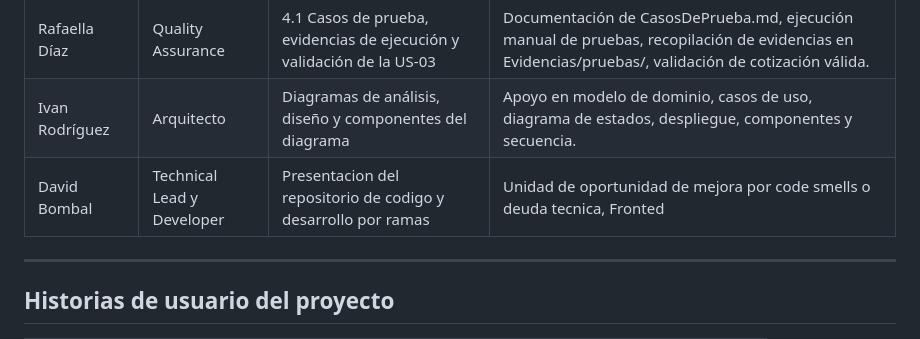
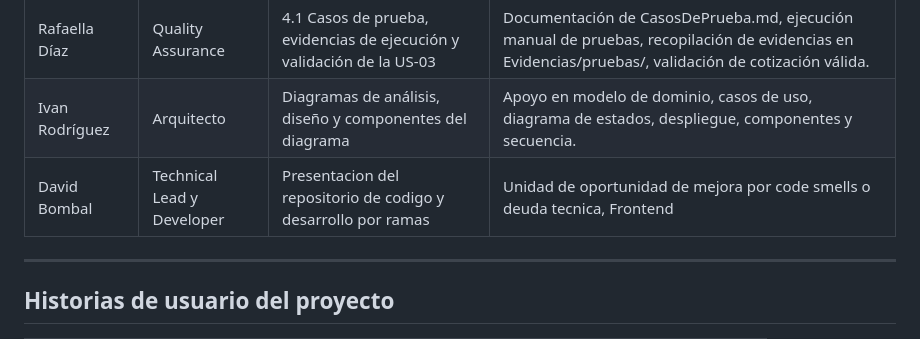
Before and after one commit to SICO-2026/SICO-FIS, a Markdown page: README.md, the part around the change. GitHub-like rendering.

Commit message:
Fix typo in README.md for 'Frontend'

```diff
--- a/README.md
+++ b/README.md
@@ -178,7 +178,7 @@ Equipos de prueba:
 | Percival Leiva | Technical Lead y Developer         | Desarrollo de HU y persistencia de datos            | Creación de tablas, conexión SQLite, datos iniciales y revisión del archivo `db.js`.                                          |
 | Rafaella Díaz  | Quality Assurance  | 4.1 Casos de prueba, evidencias de ejecución y validación de la US-03 | Documentación de CasosDePrueba.md, ejecución manual de pruebas, recopilación de evidencias en Evidencias/pruebas/, validación de cotización válida.  |
 | Ivan Rodríguez | Arquitecto        | Diagramas de análisis, diseño y componentes del diagrama                      | Apoyo en modelo de dominio, casos de uso, diagrama de estados, despliegue, componentes y secuencia.                           |
-| David Bombal   | Technical Lead y Developer    | Presentacion del repositorio de codigo y desarrollo por ramas | Unidad de oportunidad de mejora por code smells o deuda tecnica, Fronted |
+| David Bombal   | Technical Lead y Developer    | Presentacion del repositorio de codigo y desarrollo por ramas | Unidad de oportunidad de mejora por code smells o deuda tecnica, Frontend |
 
 
 ---
```
